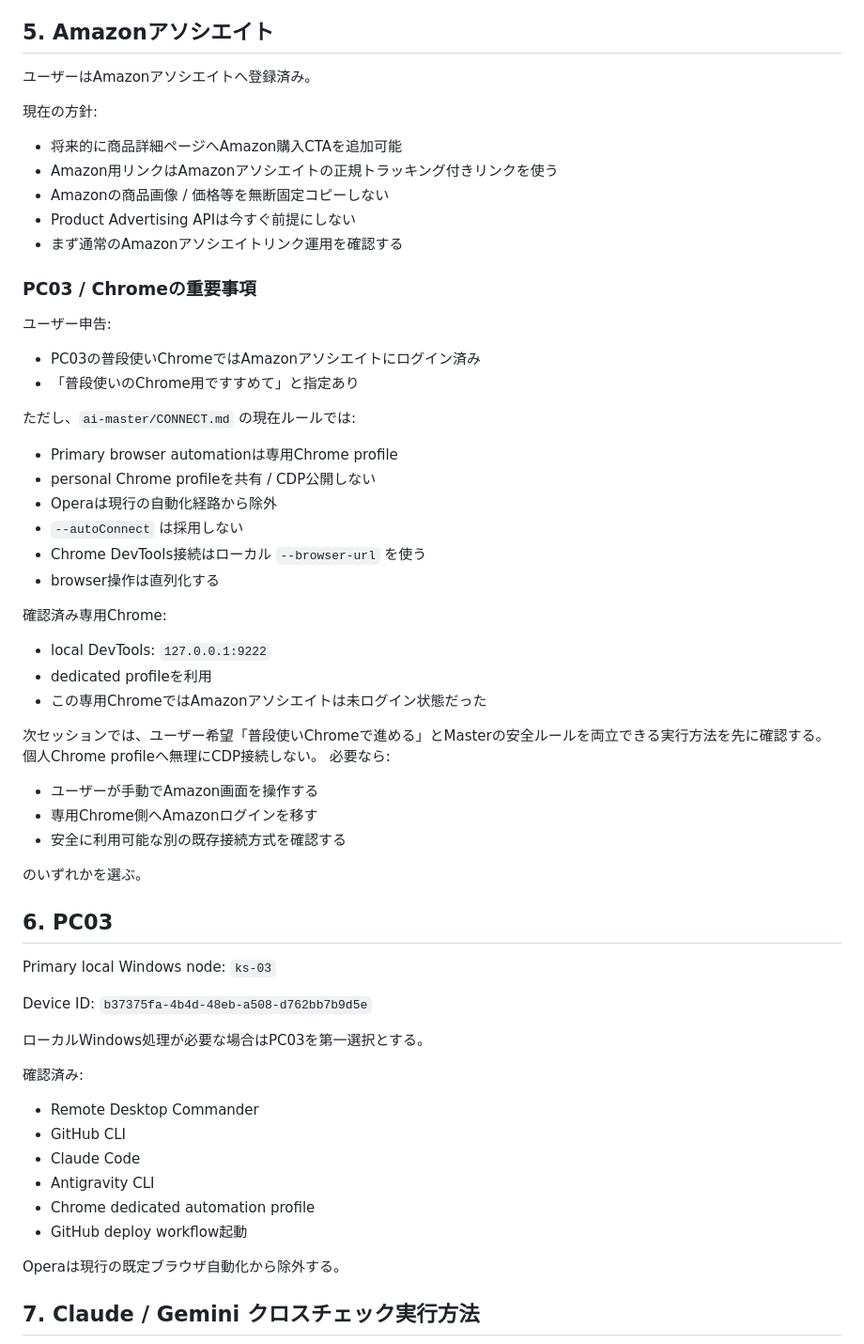
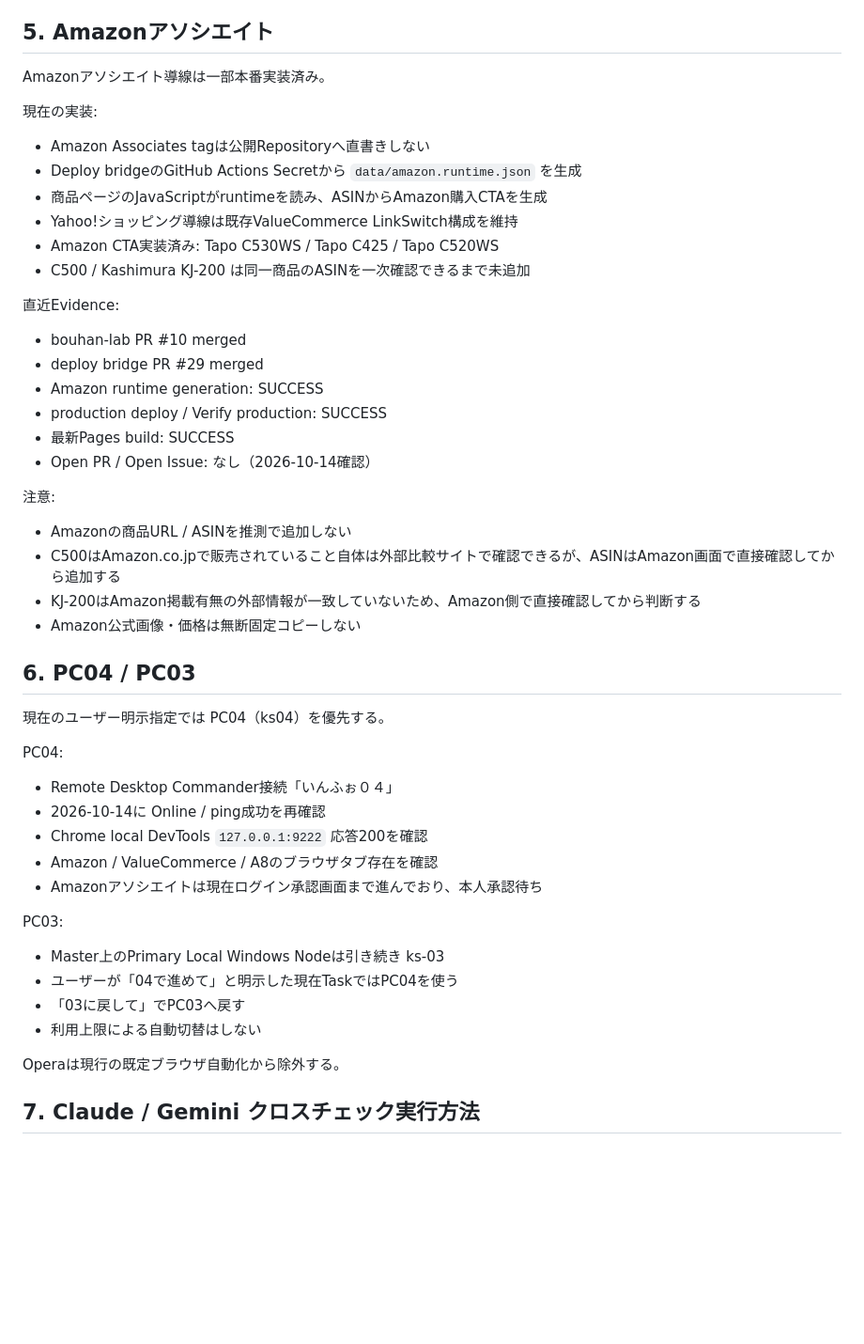
Before and after one commit to oosaka0123-sudo/bouhan-lab, a Markdown page: HANDOFF.md, the part around one of its changes. Shown at 94% size. Rendered like a GitHub page; blank space fills up the shorter version.

Commit message:
Update handoff for Amazon runtime and PC04 (#11)

```diff
--- a/HANDOFF.md
+++ b/HANDOFF.md
@@ -120,60 +120,46 @@ Deploy bridge側:
 
 ## 5. Amazonアソシエイト
 
-ユーザーはAmazonアソシエイトへ登録済み。
+Amazonアソシエイト導線は一部本番実装済み。
 
-現在の方針:
-- 将来的に商品詳細ページへAmazon購入CTAを追加可能
-- Amazon用リンクはAmazonアソシエイトの正規トラッキング付きリンクを使う
-- Amazonの商品画像 / 価格等を無断固定コピーしない
-- Product Advertising APIは今すぐ前提にしない
-- まず通常のAmazonアソシエイトリンク運用を確認する
+現在の実装:
+- Amazon Associates tagは公開Repositoryへ直書きしない
+- Deploy bridgeのGitHub Actions Secretから `data/amazon.runtime.json` を生成
+- 商品ページのJavaScriptがruntimeを読み、ASINからAmazon購入CTAを生成
+- Yahoo!ショッピング導線は既存ValueCommerce LinkSwitch構成を維持
+- Amazon CTA実装済み: Tapo C530WS / Tapo C425 / Tapo C520WS
+- C500 / Kashimura KJ-200 は同一商品のASINを一次確認できるまで未追加
 
-### PC03 / Chromeの重要事項
+直近Evidence:
+- bouhan-lab PR #10 merged
+- deploy bridge PR #29 merged
+- Amazon runtime generation: SUCCESS
+- production deploy / Verify production: SUCCESS
+- 最新Pages build: SUCCESS
+- Open PR / Open Issue: なし（2026-10-14確認）
 
-ユーザー申告:
-- PC03の普段使いChromeではAmazonアソシエイトにログイン済み
-- 「普段使いのChrome用ですすめて」と指定あり
+注意:
+- Amazonの商品URL / ASINを推測で追加しない
+- C500はAmazon.co.jpで販売されていること自体は外部比較サイトで確認できるが、ASINはAmazon画面で直接確認してから追加する
+- KJ-200はAmazon掲載有無の外部情報が一致していないため、Amazon側で直接確認してから判断する
+- Amazon公式画像・価格は無断固定コピーしない
 
-ただし、`ai-master/CONNECT.md` の現在ルールでは:
-- Primary browser automationは専用Chrome profile
-- personal Chrome profileを共有 / CDP公開しない
-- Operaは現行の自動化経路から除外
-- `--autoConnect` は採用しない
-- Chrome DevTools接続はローカル `--browser-url` を使う
-- browser操作は直列化する
+## 6. PC04 / PC03
 
-確認済み専用Chrome:
-- local DevTools: `127.0.0.1:9222`
-- dedicated profileを利用
-- この専用ChromeではAmazonアソシエイトは未ログイン状態だった
+現在のユーザー明示指定では PC04（ks04）を優先する。
 
-次セッションでは、ユーザー希望「普段使いChromeで進める」とMasterの安全ルールを両立できる実行方法を先に確認する。
-個人Chrome profileへ無理にCDP接続しない。
-必要なら:
-- ユーザーが手動でAmazon画面を操作する
-- 専用Chrome側へAmazonログインを移す
-- 安全に利用可能な別の既存接続方式を確認する
+PC04:
+- Remote Desktop Commander接続「いんふぉ０４」
+- 2026-10-14に Online / ping成功を再確認
+- Chrome local DevTools `127.0.0.1:9222` 応答200を確認
+- Amazon / ValueCommerce / A8のブラウザタブ存在を確認
+- Amazonアソシエイトは現在ログイン承認画面まで進んでおり、本人承認待ち
 
-のいずれかを選ぶ。
-
-## 6. PC03
-
-Primary local Windows node:
-`ks-03`
-
-Device ID:
-`b37375fa-4b4d-48eb-a508-d762bb7b9d5e`
-
-ローカルWindows処理が必要な場合はPC03を第一選択とする。
-
-確認済み:
-- Remote Desktop Commander
-- GitHub CLI
-- Claude Code
-- Antigravity CLI
-- Chrome dedicated automation profile
-- GitHub deploy workflow起動
+PC03:
+- Master上のPrimary Local Windows Nodeは引き続き ks-03
+- ユーザーが「04で進めて」と明示した現在TaskではPC04を使う
+- 「03に戻して」でPC03へ戻す
+- 利用上限による自動切替はしない
 
 Operaは現行の既定ブラウザ自動化から除外する。
 
```
Also changed, not shown: other parts of HANDOFF.md (+1 -1 lines).
